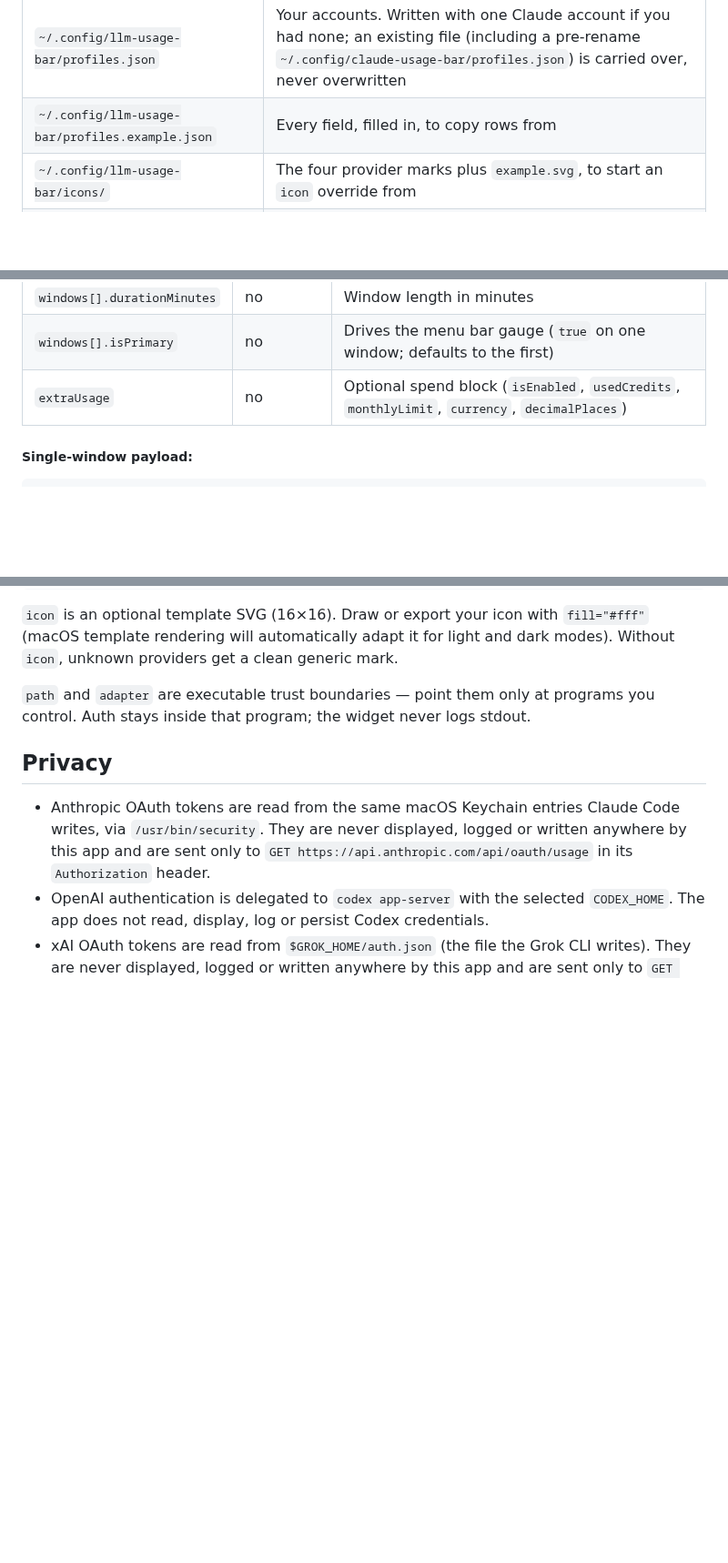
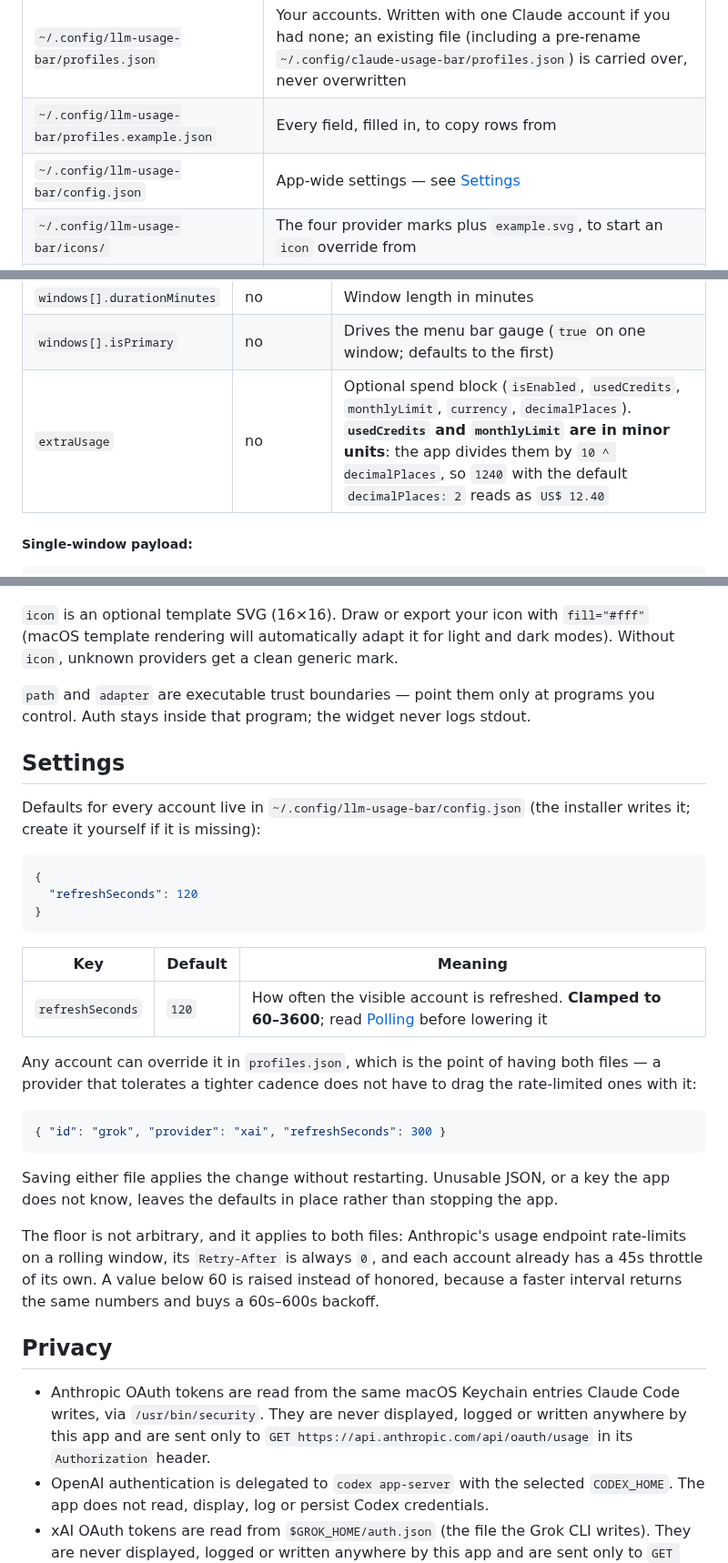
Before and after one commit to jonasporto/llm-usage-bar, a Markdown page: README.md, 3 parts joined by grey strips. Shown at 91% size. Drawn GitHub-style; blank space fills up the shorter version.

````diff
--- a/README.md
+++ b/README.md
@@ -71,6 +72,7 @@ create, nothing else to download:
 | --- | --- |
 | `~/.config/llm-usage-bar/profiles.json` | Your accounts. Written with one Claude account if you had none; an existing file (including a pre-rename `~/.config/claude-usage-bar/profiles.json`) is carried over, never overwritten |
 | `~/.config/llm-usage-bar/profiles.example.json` | Every field, filled in, to copy rows from |
+| `~/.config/llm-usage-bar/config.json` | App-wide settings — see [Settings](#settings) |
 | `~/.config/llm-usage-bar/icons/` | The four provider marks plus `example.svg`, to start an `icon` override from |
 | `~/.local/share/llm-usage-bar/adapters/` | Adapter executables, searched before `$PATH`. Ships with a runnable `example-usage` starter |
 
@@ -328,7 +331,7 @@ failure. The app waits up to 15 seconds.
 | `windows[].resetsAt` | no | ISO-8601 timestamp (e.g. `2026-09-04T00:00:00Z`) |
 | `windows[].durationMinutes` | no | Window length in minutes |
 | `windows[].isPrimary` | no | Drives the menu bar gauge (`true` on one window; defaults to the first) |
-| `extraUsage` | no | Optional spend block (`isEnabled`, `usedCredits`, `monthlyLimit`, `currency`, `decimalPlaces`) |
+| `extraUsage` | no | Optional spend block (`isEnabled`, `usedCredits`, `monthlyLimit`, `currency`, `decimalPlaces`). **`usedCredits` and `monthlyLimit` are in minor units**: the app divides them by `10 ^ decimalPlaces`, so `1240` with the default `decimalPlaces: 2` reads as `US$ 12.40` |
 
 ##### Single-window payload:
 ```json
@@ -373,6 +376,39 @@ If a provider offers multiple models or tiers (such as Antigravity or a custom m
 
 `path` and `adapter` are executable trust boundaries — point them only at programs you control. Auth stays inside that program; the widget never logs stdout.
 
+## Settings
+
+Defaults for every account live in `~/.config/llm-usage-bar/config.json` (the
+installer writes it; create it yourself if it is missing):
+
+```json
+{
+  "refreshSeconds": 120
+}
+```
+
+| Key | Default | Meaning |
+| --- | --- | --- |
+| `refreshSeconds` | `120` | How often the visible account is refreshed. **Clamped to 60–3600**; read [Polling](#polling) before lowering it |
+
+Any account can override it in `profiles.json`, which is the point of having
+both files — a provider that tolerates a tighter cadence does not have to drag
+the rate-limited ones with it:
+
+```json
+{ "id": "grok", "provider": "xai", "refreshSeconds": 300 }
+```
+
+Saving either file applies the change without restarting. Unusable JSON, or a
+key the app does not know, leaves the defaults in place rather than stopping
+the app.
+
+The floor is not arbitrary, and it applies to both files: Anthropic's usage
+endpoint rate-limits on a rolling window, its `Retry-After` is always `0`, and
+each account already has a 45s throttle of its own. A value below 60 is raised
+instead of honored, because a faster interval returns the same numbers and
+buys a 60s–600s backoff.
+
 ## Privacy
 
 - Anthropic OAuth tokens are read from the same macOS Keychain entries Claude
````
Also changed, not shown: other parts of README.md (+10 -6 lines), CHANGELOG.md (+16 -1 lines), docs/popover.png, docs/tour.gif (added), 11 other files.
